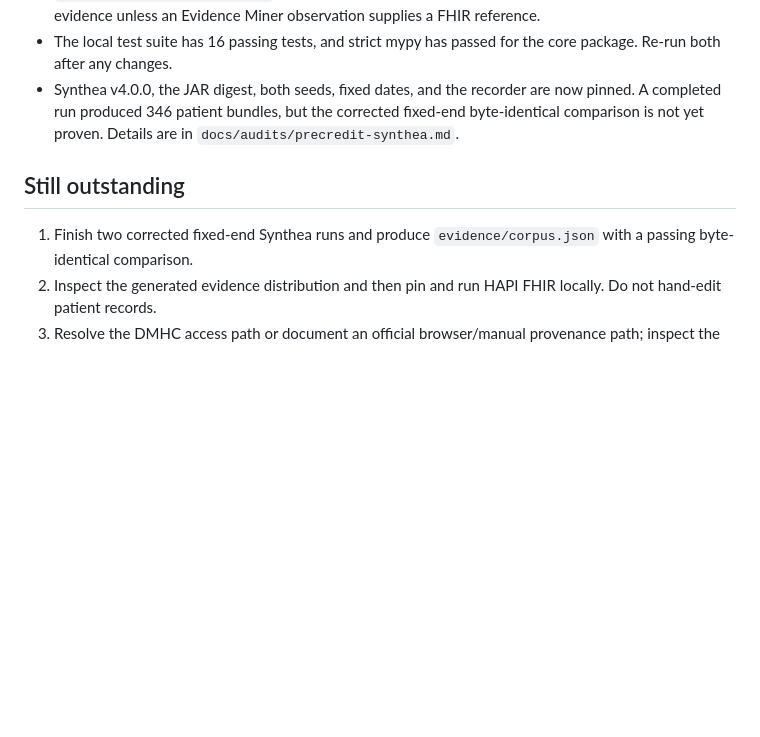
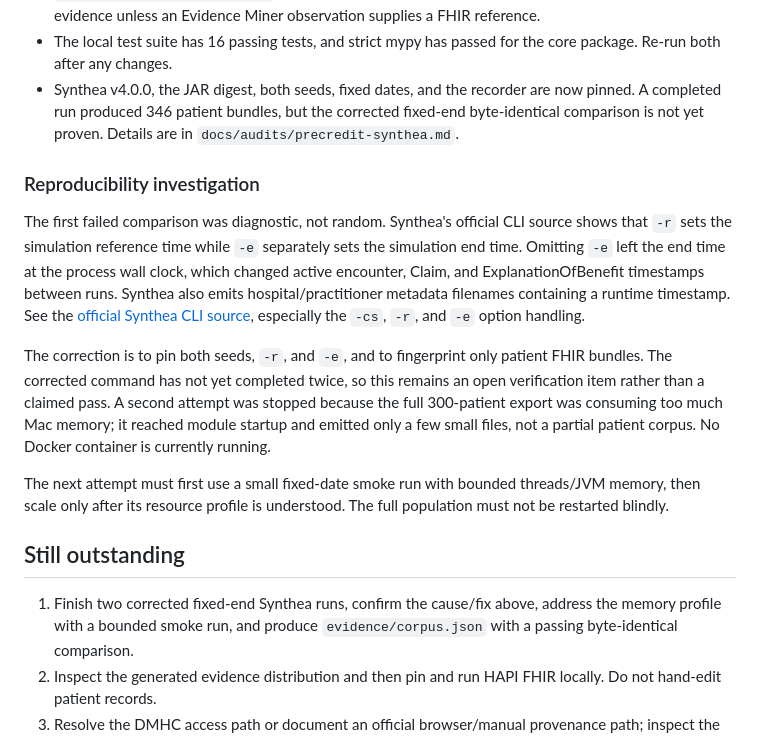
Before and after one commit to Jennycruzy/Appeal, a Markdown page: docs/HANDOFF.md, the part around the change. GitHub-like rendering; blank space fills up the shorter version.

Commit message:
record corpus reproducibility investigation

```diff
--- a/docs/HANDOFF.md
+++ b/docs/HANDOFF.md
@@ -38,9 +38,32 @@ added to the repository. Raw synthetic FHIR output is kept only in the ignored
   fixed-end byte-identical comparison is not yet proven. Details are in
   `docs/audits/precredit-synthea.md`.
 
+### Reproducibility investigation
+
+The first failed comparison was diagnostic, not random. Synthea's official CLI
+source shows that `-r` sets the simulation reference time while `-e` separately
+sets the simulation end time. Omitting `-e` left the end time at the process
+wall clock, which changed active encounter, Claim, and ExplanationOfBenefit
+timestamps between runs. Synthea also emits hospital/practitioner metadata
+filenames containing a runtime timestamp. See the
+[official Synthea CLI source](https://raw.githubusercontent.com/synthetichealth/synthea/master/src/main/java/App.java),
+especially the `-cs`, `-r`, and `-e` option handling.
+
+The correction is to pin both seeds, `-r`, and `-e`, and to fingerprint only
+patient FHIR bundles. The corrected command has not yet completed twice, so
+this remains an open verification item rather than a claimed pass. A second
+attempt was stopped because the full 300-patient export was consuming too much
+Mac memory; it reached module startup and emitted only a few small files, not a
+partial patient corpus. No Docker container is currently running.
+
+The next attempt must first use a small fixed-date smoke run with bounded
+threads/JVM memory, then scale only after its resource profile is understood.
+The full population must not be restarted blindly.
+
 ## Still outstanding
 
-1. Finish two corrected fixed-end Synthea runs and produce
+1. Finish two corrected fixed-end Synthea runs, confirm the cause/fix above,
+   address the memory profile with a bounded smoke run, and produce
    `evidence/corpus.json` with a passing byte-identical comparison.
 2. Inspect the generated evidence distribution and then pin and run HAPI FHIR
    locally. Do not hand-edit patient records.
```
Also changed, not shown: docs/audits/precredit-synthea.md (+22 -3 lines).
